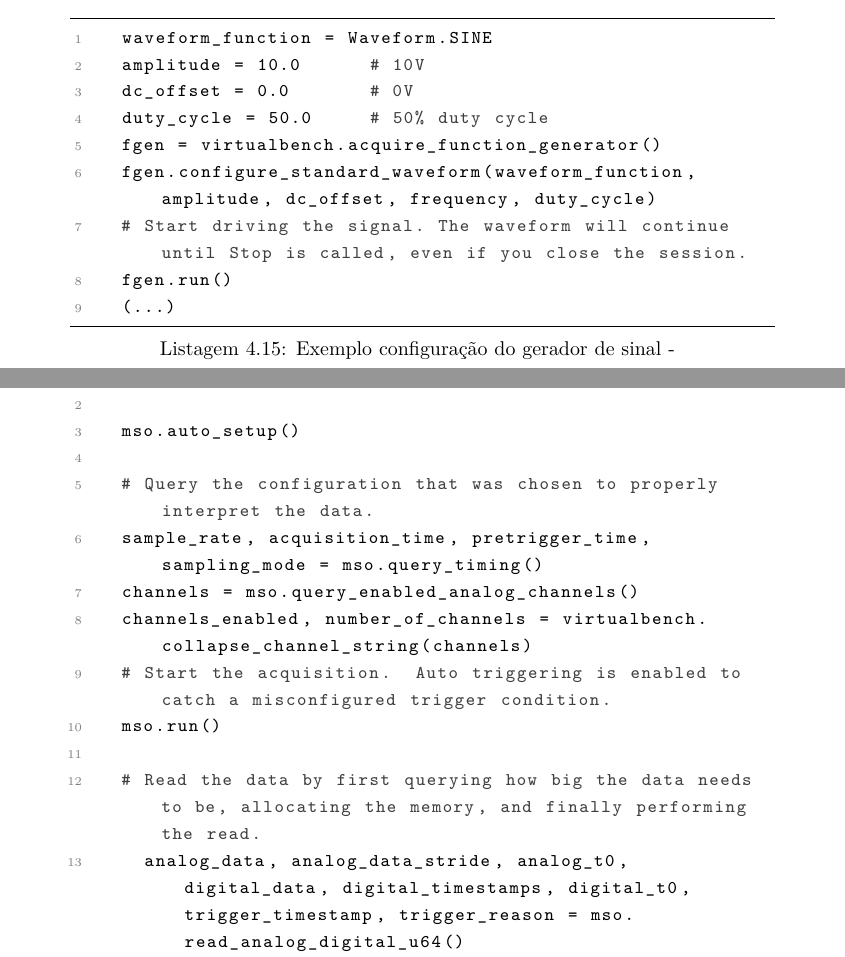
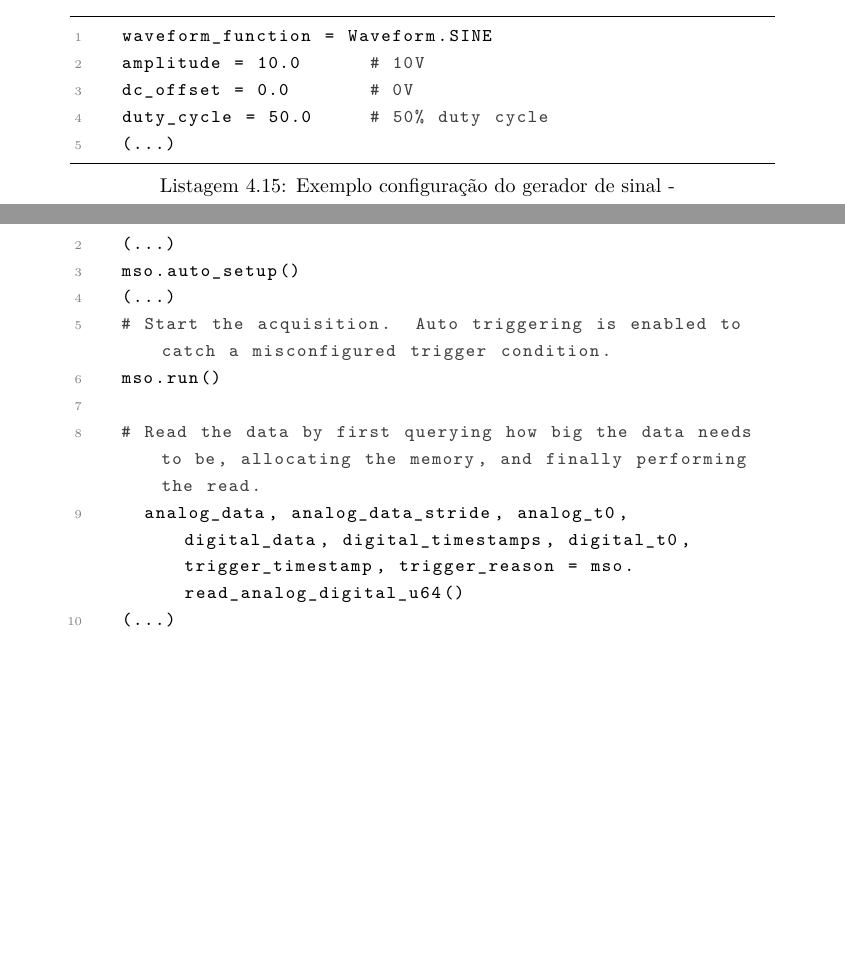
Before and after one commit to eddygrinder/LaRE_LaTeX, a LaTeX thesis (main.tex, which reads chapters/chapter4.tex): two parts of pages 138 and 139 of 162, joined at a grey line, cut so that both start at the same text, the shorter picture padded with empty space. Compiled offline with pdfLaTeX.

Commit message:
minor update

```diff
--- a/chapters/chapter4.tex
+++ b/chapters/chapter4.tex
@@ -1009,10 +1012,6 @@ Pela consulta da Listagem \ref{lst:exemplogerador}, pode ver-se que o gerador de
 	amplitude = 10.0      # 10V
 	dc_offset = 0.0       # 0V
 	duty_cycle = 50.0     # 50% duty cycle
-	fgen = virtualbench.acquire_function_generator()
-	fgen.configure_standard_waveform(waveform_function, amplitude, dc_offset, frequency, duty_cycle)
-	# Start driving the signal. The waveform will continue until Stop is called, even if you close the session.
-	fgen.run()
 	(...)
 	\end{lstlisting}
 \end{minipage}
@@ -1023,14 +1022,10 @@ O \textit{setup} é feito de forma automática e as restantes configurações, L
 
 \begin{minipage}{0.9\linewidth}
 	\begin{lstlisting}[language=Python,escapechar=|, caption=Exemplo configuração do oscilscópio - \textit{mixed\textunderscore signal\textunderscore oscilloscope.py}, label=lst:exemplomso]
-	mso = virtualbench.acquire_mixed_signal_oscilloscope()
 
+	(...)
 	mso.auto_setup()
-
-	# Query the configuration that was chosen to properly interpret the data.
-	sample_rate, acquisition_time, pretrigger_time, sampling_mode = mso.query_timing()
-	channels = mso.query_enabled_analog_channels()
-	channels_enabled, number_of_channels = virtualbench.collapse_channel_string(channels)
+	(...)
 	# Start the acquisition.  Auto triggering is enabled to catch a misconfigured trigger condition.
 	mso.run()
 
```
Also changed, not shown: chapters/chapter4.tex (5 more changed lines), 22 other files.
